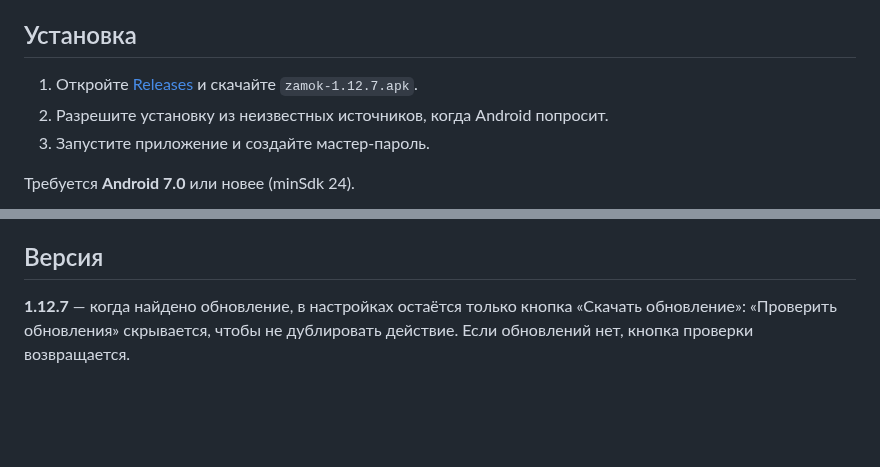
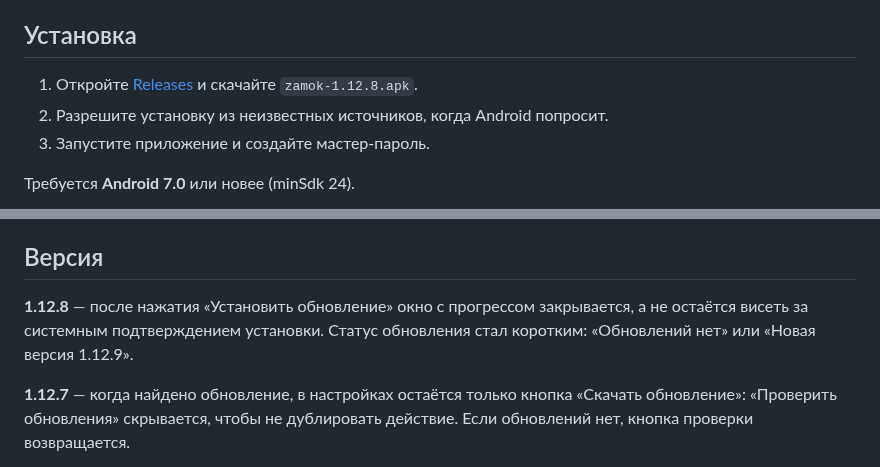
Before and after one commit to adminmik7/zamok, a Markdown page: README.md, 2 parts joined by grey strips. Drawn GitHub-style; blank space fills up the shorter version.

Commit message:
docs: описание для v1.12.8

```diff
--- a/README.md
+++ b/README.md
@@ -37,7 +37,7 @@
 
 ## Установка
 
-1. Откройте [Releases](https://github.com/adminmik7/zamok/releases) и скачайте `zamok-1.12.7.apk`.
+1. Откройте [Releases](https://github.com/adminmik7/zamok/releases) и скачайте `zamok-1.12.8.apk`.
 2. Разрешите установку из неизвестных источников, когда Android попросит.
 3. Запустите приложение и создайте мастер-пароль.
 
@@ -50,6 +50,8 @@
 Хранилище лежит только на устройстве, поэтому при удалении приложения данные пропадают. Делайте бэкап в Настройки → «Экспорт»: «В файл» сохраняет зашифрованный `.zmk` в память телефона, «На сервер» — в приватный репозиторий `adminmik7/zamok-backup`, папка `.backup/<профиль>`. Профиль — это id устройства (вида `zamok-7f3a91`), он выводится из системного идентификатора Android, переживает переустановку приложения и виден в Настройки → «Профиль»; благодаря ему копии разных пользователей не смешиваются. Обе копии зашифрованы мастер-паролем; импорт — там же, «Импорт» → «Из файла» или «С сервера» (показывает копии вашего профиля). В профиле хранятся 10 последних копий, более старые удаляются автоматически. Для доступа нужен GitHub-токен с правом *Contents: read and write* — он вводится один раз в Настройки → «GitHub-токен».
 
 ## Версия
+
+**1.12.8** — после нажатия «Установить обновление» окно с прогрессом закрывается, а не остаётся висеть за системным подтверждением установки. Статус обновления стал коротким: «Обновлений нет» или «Новая версия 1.12.9».
 
 **1.12.7** — когда найдено обновление, в настройках остаётся только кнопка «Скачать обновление»: «Проверить обновления» скрывается, чтобы не дублировать действие. Если обновлений нет, кнопка проверки возвращается.
 
```
